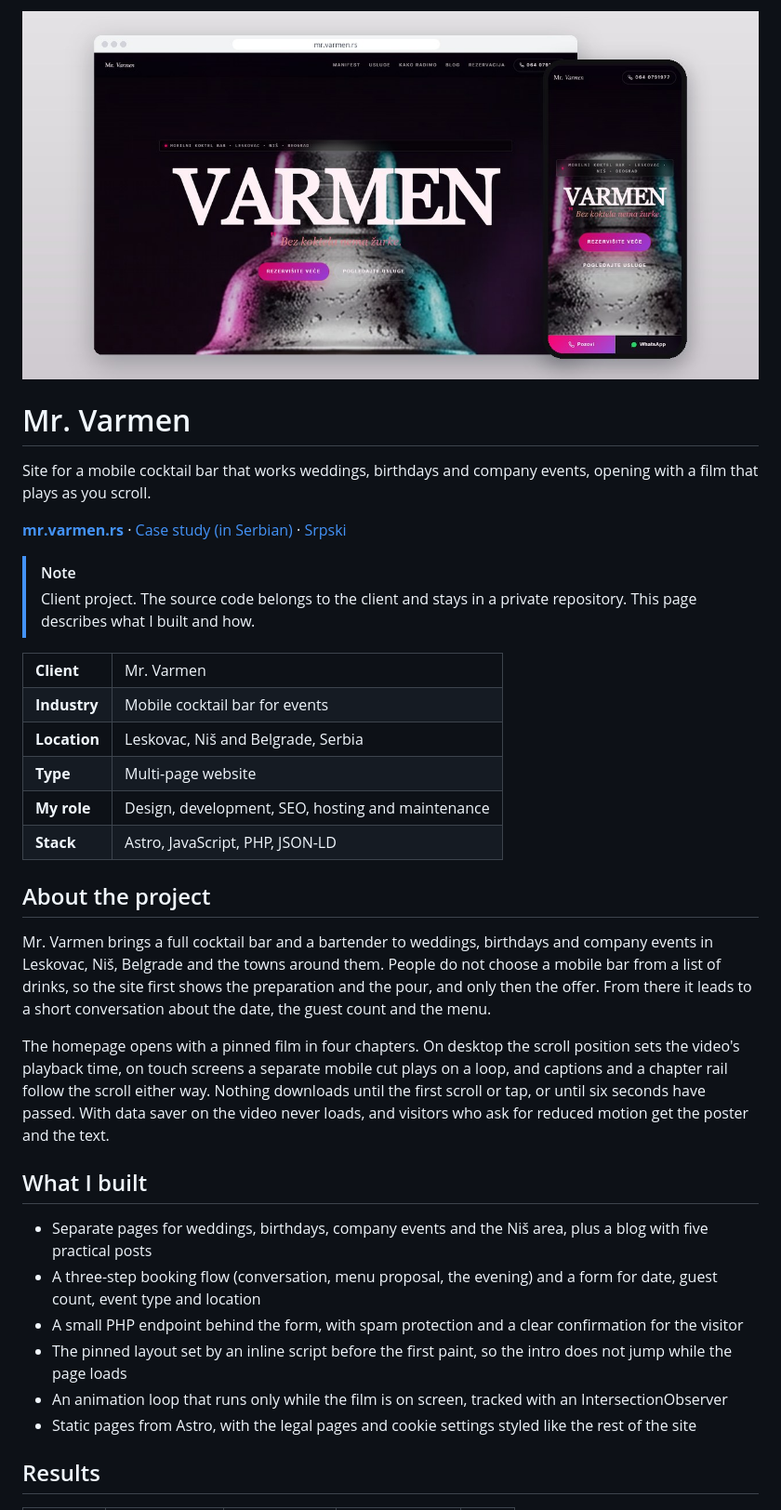
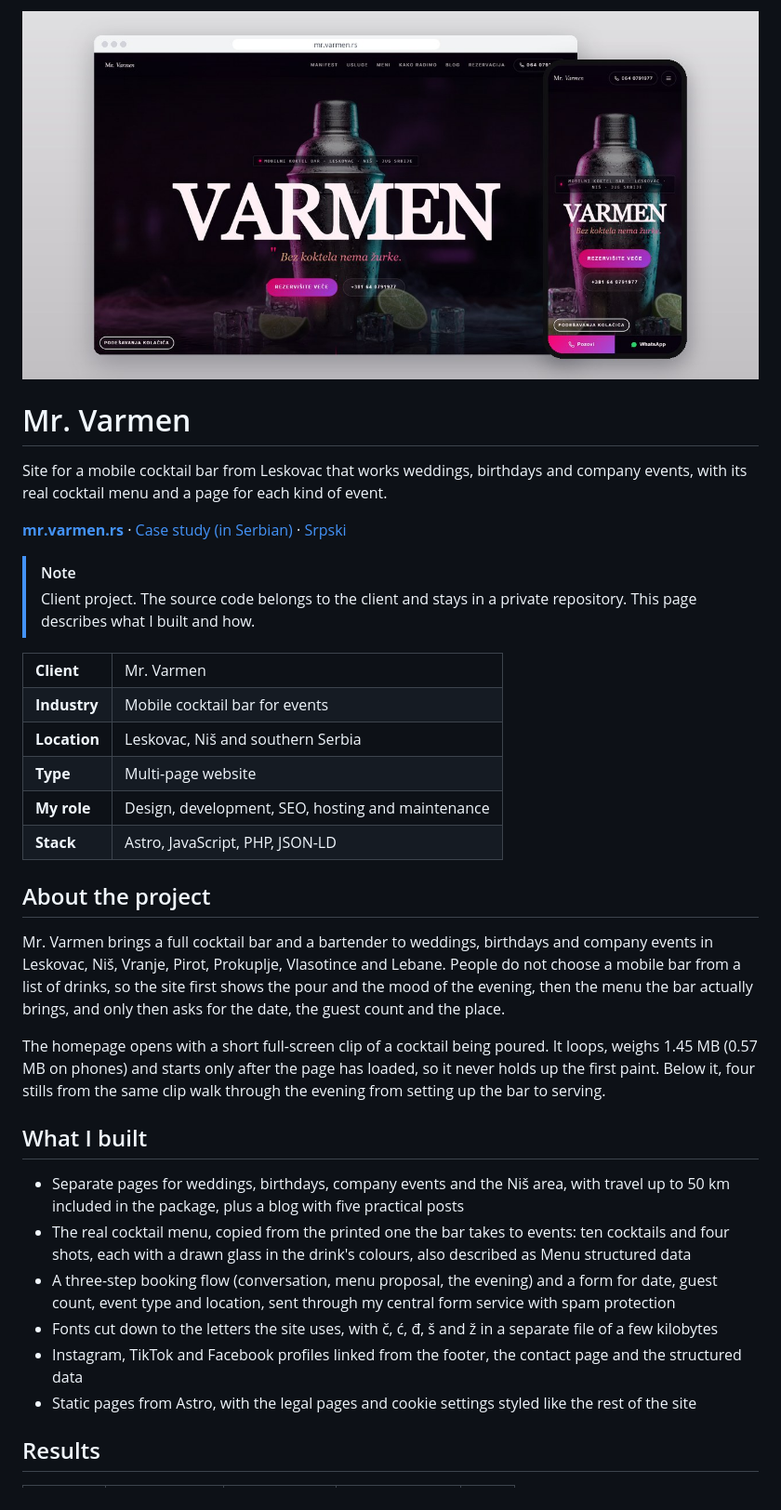
Before and after one commit to Svilenkovic/mr-varmen-case-study, a Markdown page: README.md, the part around one of its changes. Shown at 93% size. GitHub-like rendering; pictures changed too: media/cover.jpg.

```diff
--- a/README.md
+++ b/README.md
@@ -2,7 +2,7 @@
 
 # Mr. Varmen
 
-Site for a mobile cocktail bar that works weddings, birthdays and company events, opening with a film that plays as you scroll.
+Site for a mobile cocktail bar from Leskovac that works weddings, birthdays and company events, with its real cocktail menu and a page for each kind of event.
 
 **[mr.varmen.rs](https://mr.varmen.rs/)** · [Case study (in Serbian)](https://svilenkovic.rs/radovi/mr-varmen) · [Srpski](README.sr.md)
 
@@ -12,7 +12,7 @@ Site for a mobile cocktail bar that works weddings, birthdays and company events
 <table>
   <tr><td><b>Client</b></td><td>Mr. Varmen</td></tr>
   <tr><td><b>Industry</b></td><td>Mobile cocktail bar for events</td></tr>
-  <tr><td><b>Location</b></td><td>Leskovac, Niš and Belgrade, Serbia</td></tr>
+  <tr><td><b>Location</b></td><td>Leskovac, Niš and southern Serbia</td></tr>
   <tr><td><b>Type</b></td><td>Multi-page website</td></tr>
   <tr><td><b>My role</b></td><td>Design, development, SEO, hosting and maintenance</td></tr>
   <tr><td><b>Stack</b></td><td>Astro, JavaScript, PHP, JSON-LD</td></tr>
@@ -20,17 +20,17 @@ Site for a mobile cocktail bar that works weddings, birthdays and company events
 
 ## About the project
 
-Mr. Varmen brings a full cocktail bar and a bartender to weddings, birthdays and company events in Leskovac, Niš, Belgrade and the towns around them. People do not choose a mobile bar from a list of drinks, so the site first shows the preparation and the pour, and only then the offer. From there it leads to a short conversation about the date, the guest count and the menu.
+Mr. Varmen brings a full cocktail bar and a bartender to weddings, birthdays and company events in Leskovac, Niš, Vranje, Pirot, Prokuplje, Vlasotince and Lebane. People do not choose a mobile bar from a list of drinks, so the site first shows the pour and the mood of the evening, then the menu the bar actually brings, and only then asks for the date, the guest count and the place.
 
-The homepage opens with a pinned film in four chapters. On desktop the scroll position sets the video's playback time, on touch screens a separate mobile cut plays on a loop, and captions and a chapter rail follow the scroll either way. Nothing downloads until the first scroll or tap, or until six seconds have passed. With data saver on the video never loads, and visitors who ask for reduced motion get the poster and the text.
+The homepage opens with a short full-screen clip of a cocktail being poured. It loops, weighs 1.45 MB (0.57 MB on phones) and starts only after the page has loaded, so it never holds up the first paint. Below it, four stills from the same clip walk through the evening from setting up the bar to serving.
 
 ## What I built
 
-- Separate pages for weddings, birthdays, company events and the Niš area, plus a blog with five practical posts
-- A three-step booking flow (conversation, menu proposal, the evening) and a form for date, guest count, event type and location
-- A small PHP endpoint behind the form, with spam protection and a clear confirmation for the visitor
-- The pinned layout set by an inline script before the first paint, so the intro does not jump while the page loads
-- An animation loop that runs only while the film is on screen, tracked with an IntersectionObserver
+- Separate pages for weddings, birthdays, company events and the Niš area, with travel up to 50 km included in the package, plus a blog with five practical posts
+- The real cocktail menu, copied from the printed one the bar takes to events: ten cocktails and four shots, each with a drawn glass in the drink's colours, also described as Menu structured data
+- A three-step booking flow (conversation, menu proposal, the evening) and a form for date, guest count, event type and location, sent through my central form service with spam protection
+- Fonts cut down to the letters the site uses, with č, ć, đ, š and ž in a separate file of a few kilobytes
+- Instagram, TikTok and Facebook profiles linked from the footer, the contact page and the structured data
 - Static pages from Astro, with the legal pages and cookie settings styled like the rest of the site
 
 ## Results
```
Also changed, not shown: other parts of README.md (+4 -4 lines), README.sr.md (+13 -13 lines), 4 other files.
